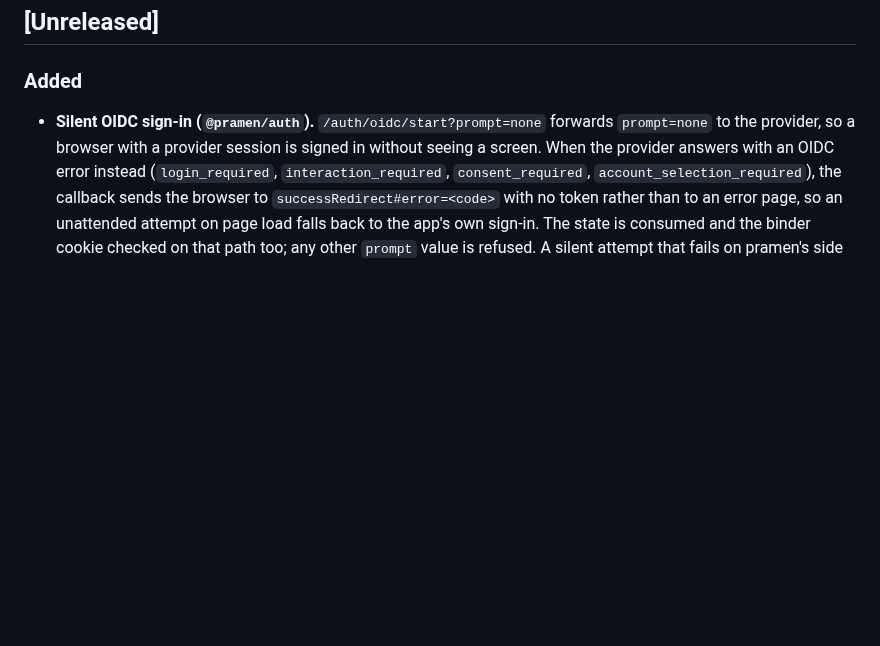
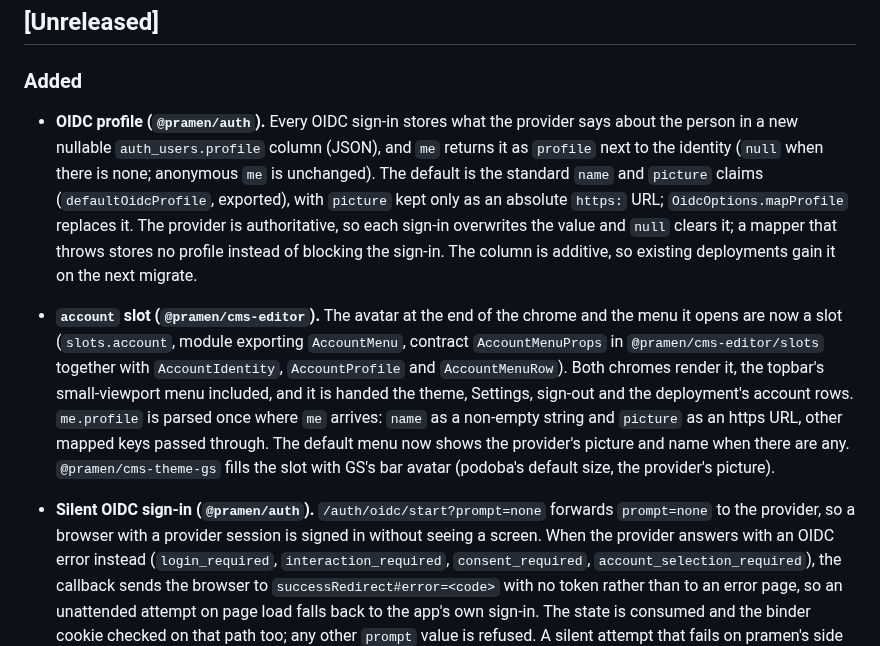
Before and after one commit to netvarec/pramen, a Markdown page: CHANGELOG.md, the part around the change. GitHub-like rendering; blank space fills up the shorter version.

Commit message:
docs(changelog): OIDC profile and the account slot
Co-Authored-By: Claude Opus 5.5 <noreply@anthropic.com>
Claude-Session: https://claude.ai/code/session_012NoLW1kYZM3rQKVZTcpd9W

```diff
--- a/CHANGELOG.md
+++ b/CHANGELOG.md
@@ -16,6 +16,23 @@ there are no backward-compatibility guarantees yet.
 
 ### Added
 
+- **OIDC profile (`@pramen/auth`).** Every OIDC sign-in stores what the provider says about
+  the person in a new nullable `auth_users.profile` column (JSON), and `me` returns it as
+  `profile` next to the identity (`null` when there is none; anonymous `me` is unchanged).
+  The default is the standard `name` and `picture` claims (`defaultOidcProfile`, exported),
+  with `picture` kept only as an absolute `https:` URL; `OidcOptions.mapProfile` replaces it.
+  The provider is authoritative, so each sign-in overwrites the value and `null` clears it; a
+  mapper that throws stores no profile instead of blocking the sign-in. The column is
+  additive, so existing deployments gain it on the next migrate.
+- **`account` slot (`@pramen/cms-editor`).** The avatar at the end of the chrome and the menu
+  it opens are now a slot (`slots.account`, module exporting `AccountMenu`, contract
+  `AccountMenuProps` in `@pramen/cms-editor/slots` together with `AccountIdentity`,
+  `AccountProfile` and `AccountMenuRow`). Both chromes render it, the topbar's small-viewport
+  menu included, and it is handed the theme, Settings, sign-out and the deployment's account
+  rows. `me.profile` is parsed once where `me` arrives: `name` as a non-empty string and
+  `picture` as an https URL, other mapped keys passed through. The default menu now shows the
+  provider's picture and name when there are any. `@pramen/cms-theme-gs` fills the slot with
+  GS's bar avatar (podoba's default size, the provider's picture).
 - **Silent OIDC sign-in (`@pramen/auth`).** `/auth/oidc/start?prompt=none` forwards
   `prompt=none` to the provider, so a browser with a provider session is signed in without
   seeing a screen. When the provider answers with an OIDC error instead (`login_required`,
```
